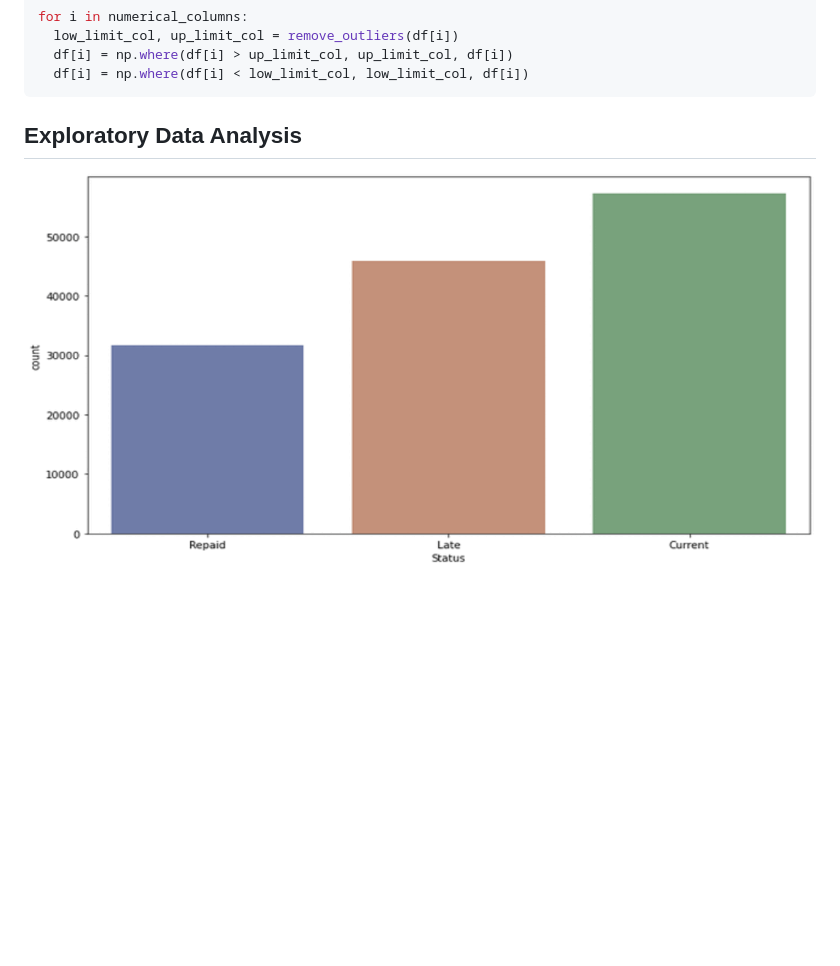
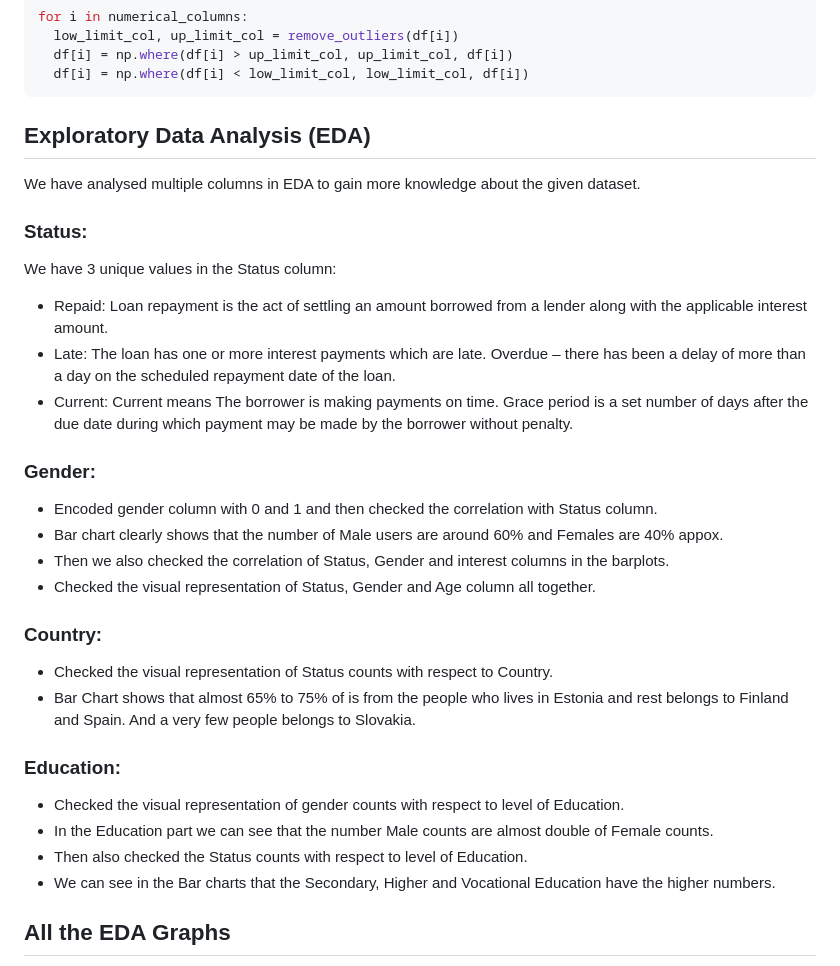
Before and after one commit to Salt73/Financial_Risk_Modeling, a Markdown page: README.md, the part around the change printed below. Rendered like a GitHub page; blank space fills up the shorter version.

````diff
--- a/README.md
+++ b/README.md
@@ -134,6 +134,27 @@ for i in numerical_columns:
   df[i] = np.where(df[i] < low_limit_col, low_limit_col, df[i])
 ```
 
-## Exploratory Data Analysis
+## Exploratory Data Analysis (EDA)
+We have analysed multiple columns in EDA to gain more knowledge about the given dataset.
 
-![Markdown](img/Visualization_GIF.gif)
+### Status:
+We have 3 unique values in the Status column:
+
+- Repaid: Loan repayment is the act of settling an amount borrowed from a lender along with the applicable interest amount.
+- Late: The loan has one or more interest payments which are late. Overdue – there has been a delay of more than a day on the scheduled repayment date of the loan.
+- Current: Current means The borrower is making payments on time. Grace period is a set number of days after the due date during which payment may be made by the borrower without penalty.
+### Gender:
+- Encoded gender column with 0 and 1 and then checked the correlation with Status column.
+- Bar chart clearly shows that the number of Male users are around 60% and Females are 40% appox.
+- Then we also checked the correlation of Status, Gender and interest columns in the barplots.
+- Checked the visual representation of Status, Gender and Age column all together.
+### Country:
+- Checked the visual representation of Status counts with respect to Country.
+- Bar Chart shows that almost 65% to 75% of is from the people who lives in Estonia and rest belongs to Finland and Spain. And a very few people belongs to Slovakia.
+### Education:
+- Checked the visual representation of gender counts with respect to level of Education.
+- In the Education part we can see that the number Male counts are almost double of Female counts.
+- Then also checked the Status counts with respect to level of Education.
+- We can see in the Bar charts that the Secondary, Higher and Vocational Education have the higher numbers.
+## All the EDA Graphs
+
````
Also changed, not shown: other parts of README.md (+1 -0 lines).
